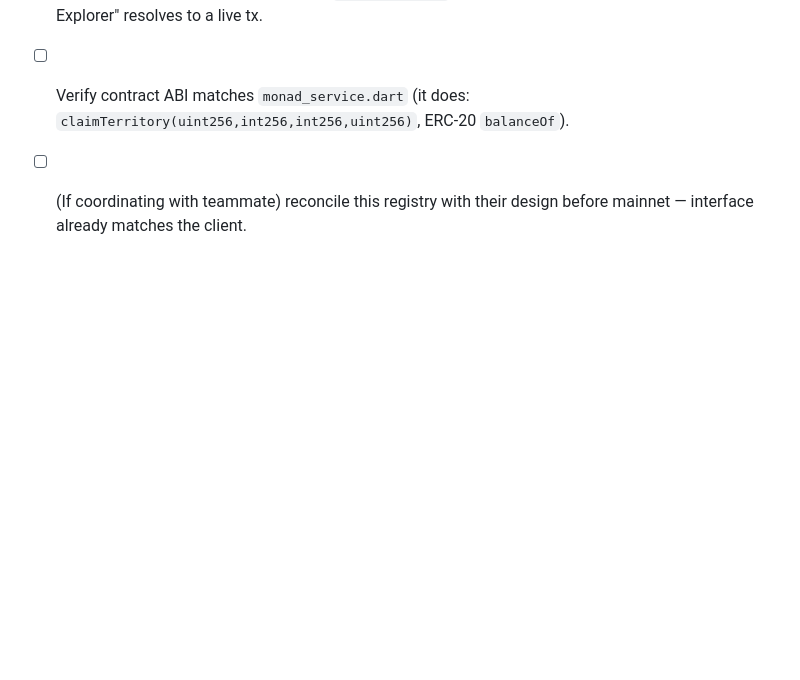
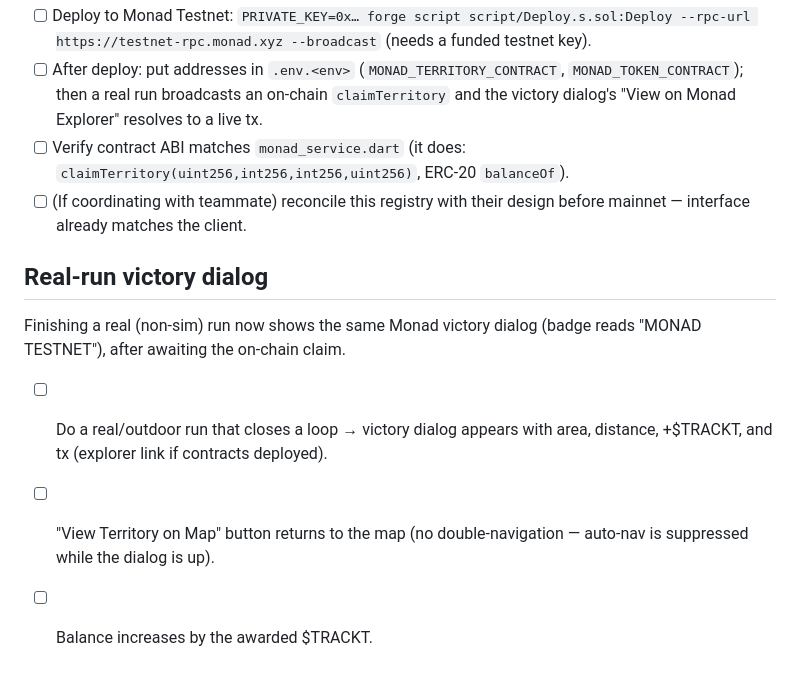
Before and after one commit to DevAnuragT/Trackt, a Markdown page: TESTING_NOTES.md, the part around the change. GitHub-like rendering; blank space fills up the shorter version.

Commit message:
docs: note real-run victory dialog test steps

```diff
--- a/TESTING_NOTES.md
+++ b/TESTING_NOTES.md
@@ -68,3 +68,9 @@ Completing a run/sim now awards 100 $TRACKT (×2 while Speed Multiplier active).
 - [ ] After deploy: put addresses in `.env.<env>` (`MONAD_TERRITORY_CONTRACT`, `MONAD_TOKEN_CONTRACT`); then a real run broadcasts an on-chain `claimTerritory` and the victory dialog's "View on Monad Explorer" resolves to a live tx.
 - [ ] Verify contract ABI matches `monad_service.dart` (it does: `claimTerritory(uint256,int256,int256,uint256)`, ERC-20 `balanceOf`).
 - [ ] (If coordinating with teammate) reconcile this registry with their design before mainnet — interface already matches the client.
+
+## Real-run victory dialog
+Finishing a real (non-sim) run now shows the same Monad victory dialog (badge reads "MONAD TESTNET"), after awaiting the on-chain claim.
+- [ ] Do a real/outdoor run that closes a loop → victory dialog appears with area, distance, +$TRACKT, and tx (explorer link if contracts deployed).
+- [ ] "View Territory on Map" button returns to the map (no double-navigation — auto-nav is suppressed while the dialog is up).
+- [ ] Balance increases by the awarded $TRACKT.
```
